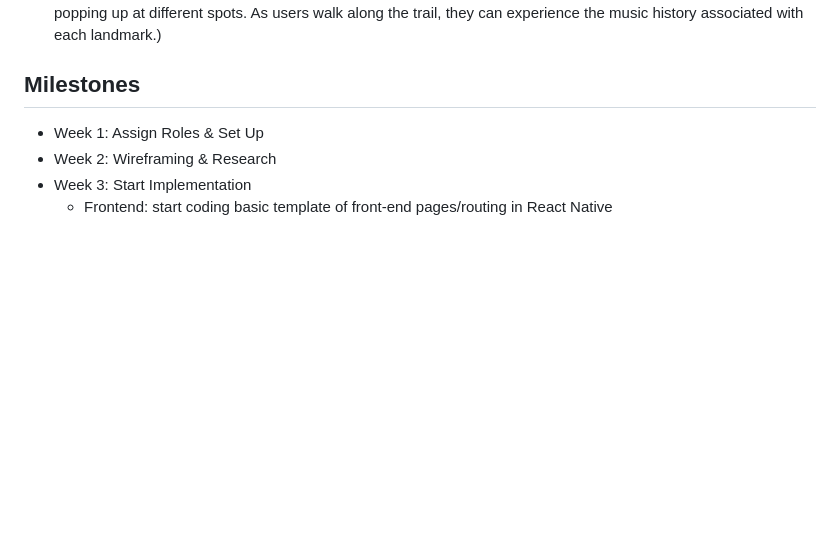
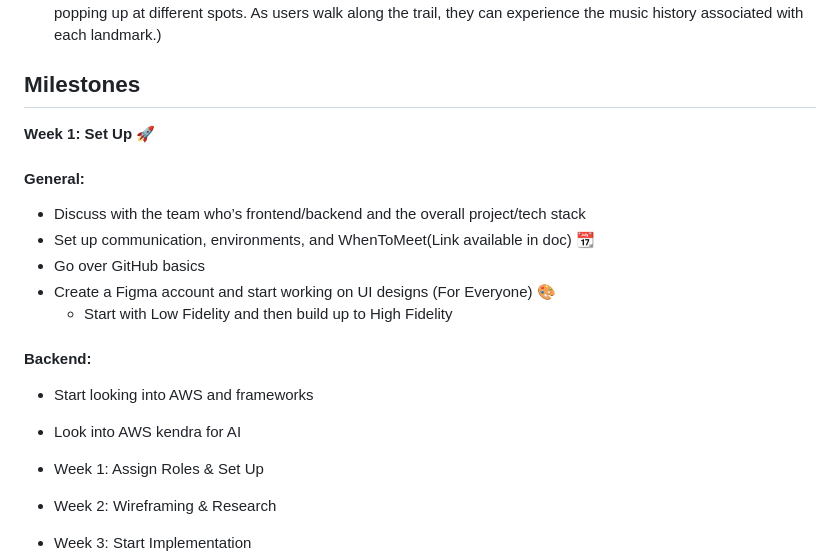
Before and after one commit to acm-projects/Nostalgio, a Markdown page: README.md, the part around the change. Rendered like a GitHub page; blank space fills up the shorter version.

```diff
--- a/README.md
+++ b/README.md
@@ -30,6 +30,18 @@ Nostalgio is an app that captures your listening and travel habits to make your
 
 
 ## Milestones
+**<summary>Week 1: Set Up :rocket:</summary>**
+
+#### General:
+- Discuss with the team who’s frontend/backend and the overall project/tech stack
+- Set up communication, environments, and WhenToMeet(Link available in doc) 📆
+- Go over GitHub basics
+- Create a Figma account and start working on UI designs (For Everyone) 🎨
+  - Start with Low Fidelity and then build up to High Fidelity
+
+#### Backend:
+- Start looking into AWS and frameworks
+- Look into AWS kendra for AI
 
 - Week 1: Assign Roles & Set Up
 - Week 2: Wireframing & Research
```
